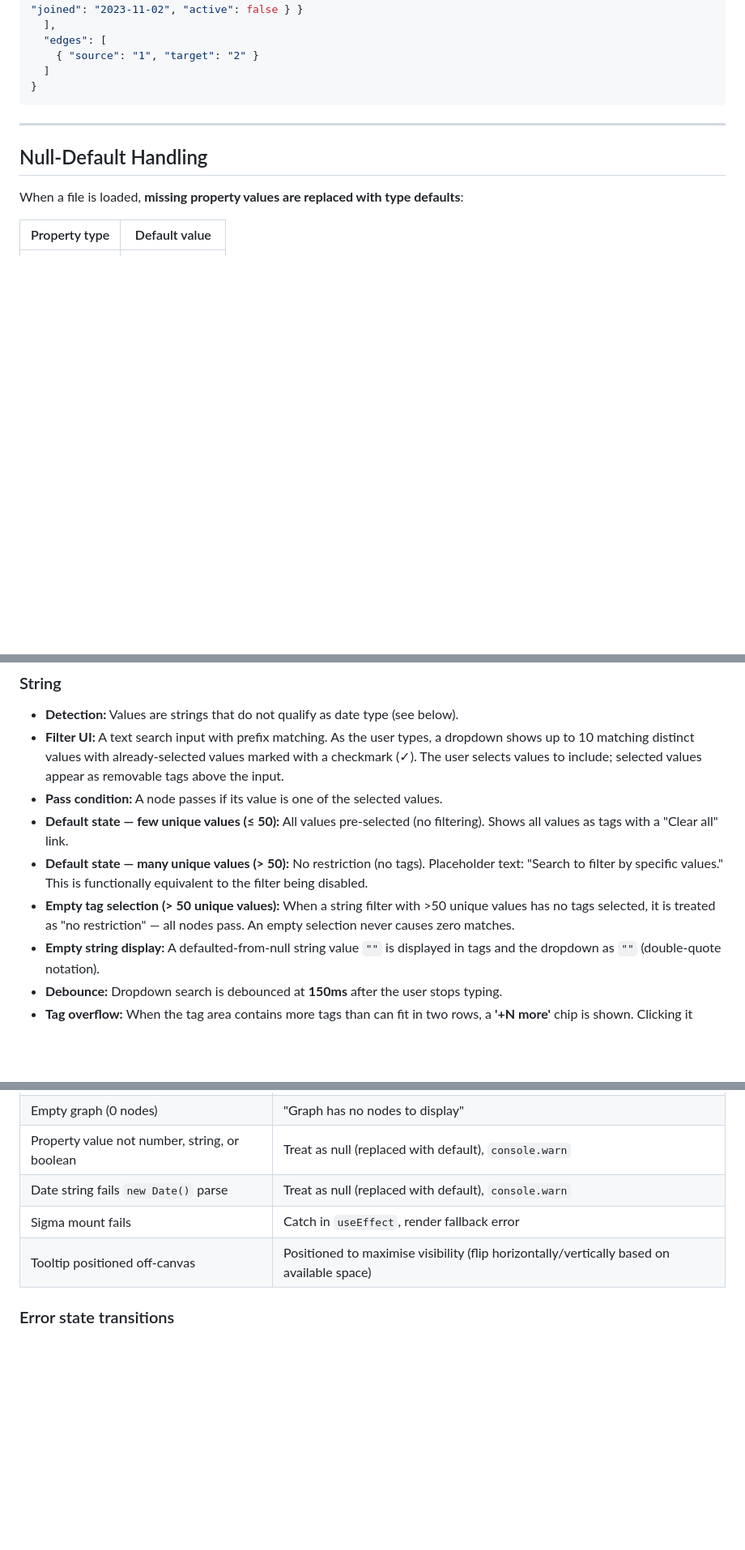
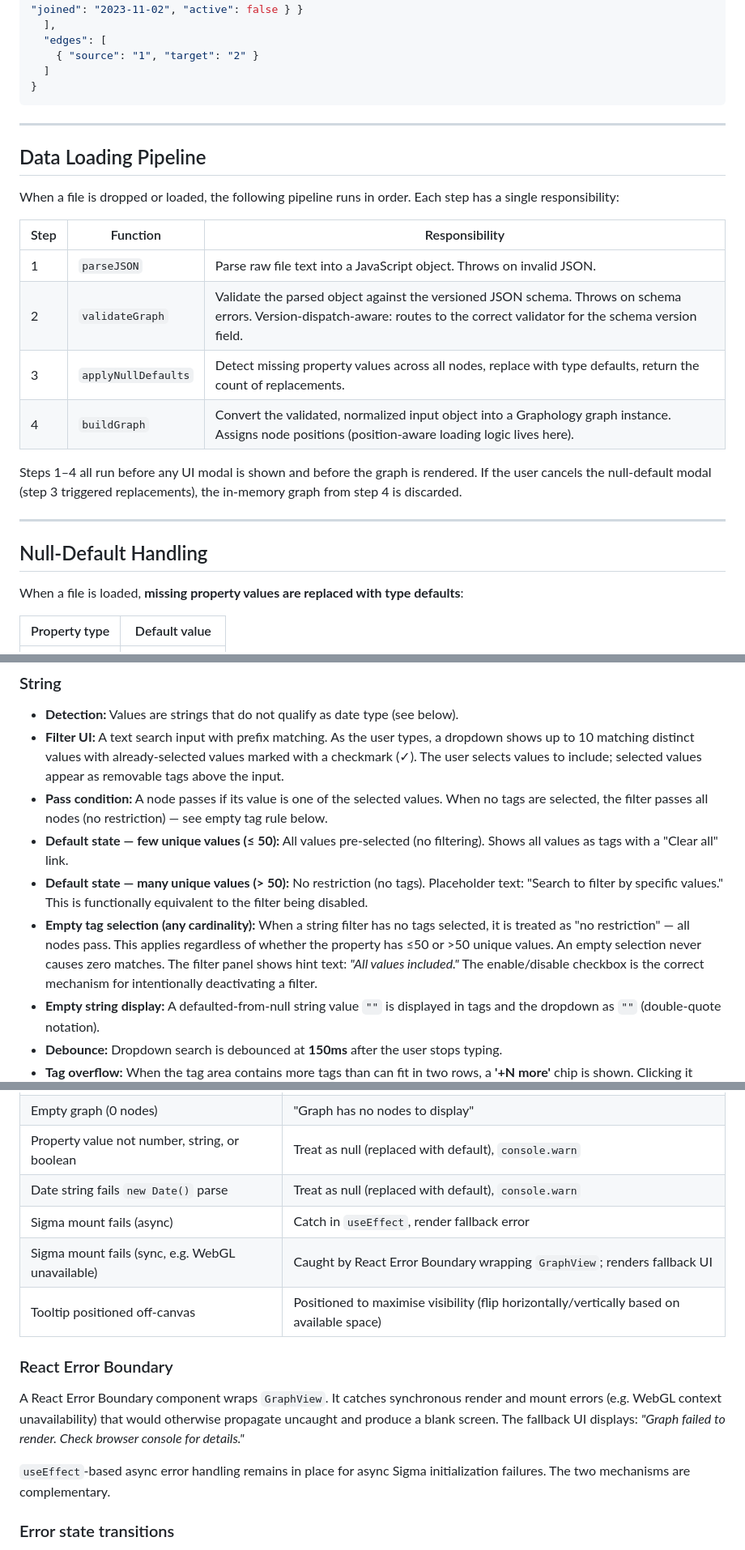
Before and after one commit to mhamas/knotviz, a Markdown page: product_specification.md, 3 parts joined by grey strips. Shown at 81% size. GitHub-like rendering; blank space fills up the shorter version.

```diff
--- a/product_specification.md
+++ b/product_specification.md
@@ -258,6 +259,21 @@ All nodes should have the same property keys. Property keys are ordered **alphab
 
 ---
 
+## Data Loading Pipeline
+
+When a file is dropped or loaded, the following pipeline runs in order. Each step has a single responsibility:
+
+| Step | Function | Responsibility |
+|---|---|---|
+| 1 | `parseJSON` | Parse raw file text into a JavaScript object. Throws on invalid JSON. |
+| 2 | `validateGraph` | Validate the parsed object against the versioned JSON schema. Throws on schema errors. Version-dispatch-aware: routes to the correct validator for the schema version field. |
+| 3 | `applyNullDefaults` | Detect missing property values across all nodes, replace with type defaults, return the count of replacements. |
+| 4 | `buildGraph` | Convert the validated, normalized input object into a Graphology graph instance. Assigns node positions (position-aware loading logic lives here). |
+
+Steps 1–4 all run before any UI modal is shown and before the graph is rendered. If the user cancels the null-default modal (step 3 triggered replacements), the in-memory graph from step 4 is discarded.
+
+---
+
 ## Null-Default Handling
 
 When a file is loaded, **missing property values are replaced with type defaults**:
@@ -312,10 +330,10 @@ Property types are auto-detected from the values present across all nodes (after
 ### String
 - **Detection:** Values are strings that do not qualify as date type (see below).
 - **Filter UI:** A text search input with prefix matching. As the user types, a dropdown shows up to 10 matching distinct values with already-selected values marked with a checkmark (✓). The user selects values to include; selected values appear as removable tags above the input.
-- **Pass condition:** A node passes if its value is one of the selected values.
+- **Pass condition:** A node passes if its value is one of the selected values. When no tags are selected, the filter passes all nodes (no restriction) — see empty tag rule below.
 - **Default state — few unique values (≤ 50):** All values pre-selected (no filtering). Shows all values as tags with a "Clear all" link.
 - **Default state — many unique values (> 50):** No restriction (no tags). Placeholder text: "Search to filter by specific values." This is functionally equivalent to the filter being disabled.
-- **Empty tag selection (> 50 unique values):** When a string filter with >50 unique values has no tags selected, it is treated as "no restriction" — all nodes pass. An empty selection never causes zero matches.
+- **Empty tag selection (any cardinality):** When a string filter has no tags selected, it is treated as "no restriction" — all nodes pass. This applies regardless of whether the property has ≤50 or >50 unique values. An empty selection never causes zero matches. The filter panel shows hint text: *"All values included."* The enable/disable checkbox is the correct mechanism for intentionally deactivating a filter.
 - **Empty string display:** A defaulted-from-null string value `""` is displayed in tags and the dropdown as `""` (double-quote notation).
 - **Debounce:** Dropdown search is debounced at **150ms** after the user stops typing.
 - **Tag overflow:** When the tag area contains more tags than can fit in two rows, a **'+N more'** chip is shown. Clicking it expands the tag area to show all tags.
@@ -718,8 +744,15 @@ Performance is a first-class requirement. The app must feel instantaneous at eve
 | Empty graph (0 nodes) | "Graph has no nodes to display" |
 | Property value not number, string, or boolean | Treat as null (replaced with default), `console.warn` |
 | Date string fails `new Date()` parse | Treat as null (replaced with default), `console.warn` |
-| Sigma mount fails | Catch in `useEffect`, render fallback error |
+| Sigma mount fails (async) | Catch in `useEffect`, render fallback error |
+| Sigma mount fails (sync, e.g. WebGL unavailable) | Caught by React Error Boundary wrapping `GraphView`; renders fallback UI |
 | Tooltip positioned off-canvas | Positioned to maximise visibility (flip horizontally/vertically based on available space) |
+
+### React Error Boundary
+
+A React Error Boundary component wraps `GraphView`. It catches synchronous render and mount errors (e.g. WebGL context unavailability) that would otherwise propagate uncaught and produce a blank screen. The fallback UI displays: *"Graph failed to render. Check browser console for details."*
+
+`useEffect`-based async error handling remains in place for async Sigma initialization failures. The two mechanisms are complementary.
 
 ### Error state transitions
 
```
Also changed, not shown: other parts of product_specification.md (+30 -18 lines), feedback.md (added, +197 -0 lines).
